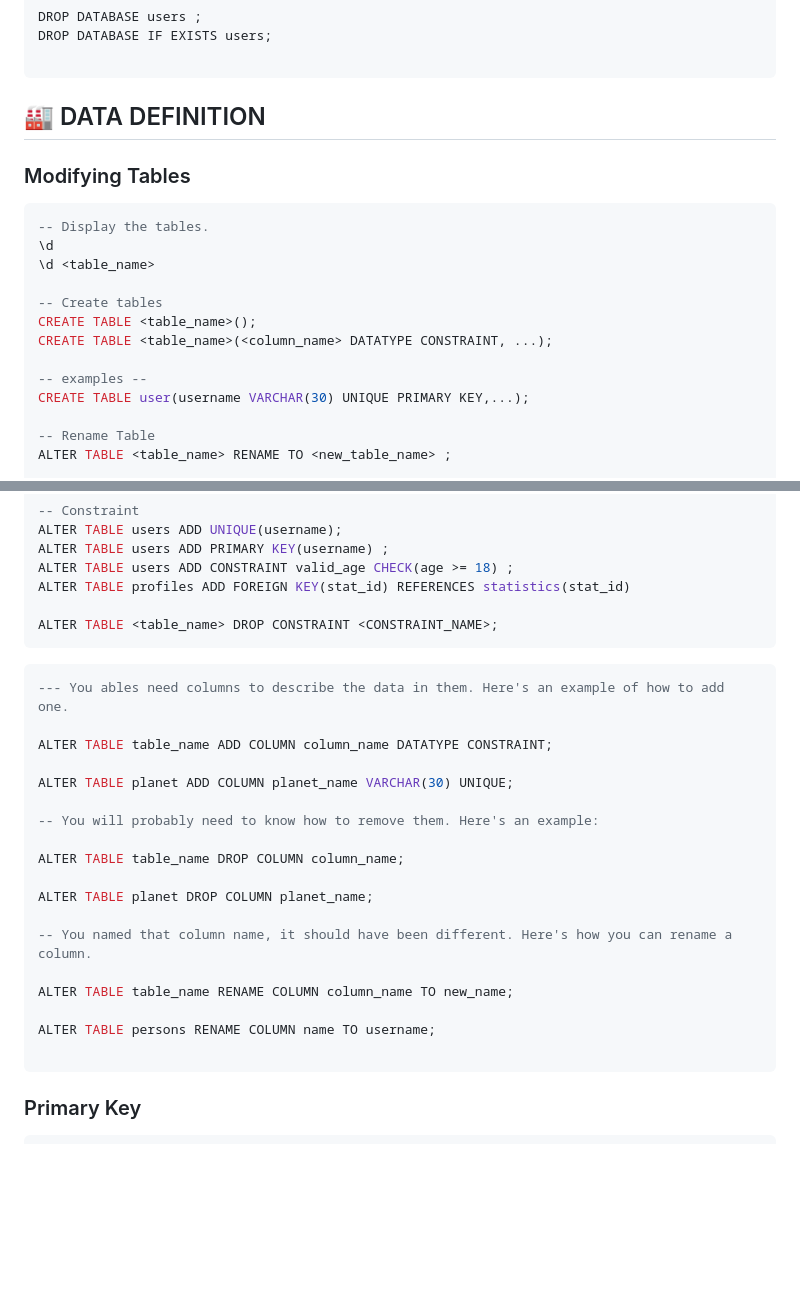
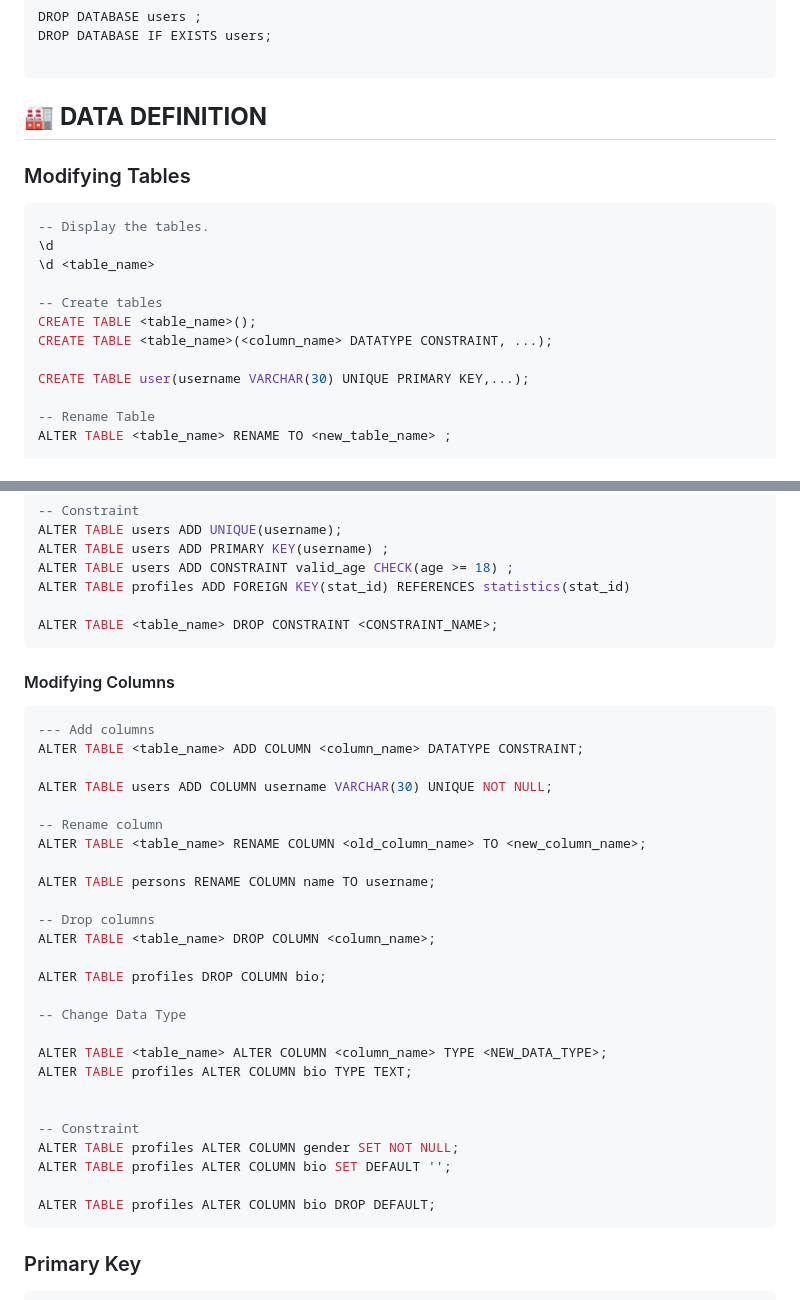
Before and after one commit to sizarcorpse/Postgresverse, a Markdown page: document/101.md, 2 parts joined by grey strips. Rendered like a GitHub page; blank space fills up the shorter version.

Commit message:
feat: update document update modifying columns

````diff
--- a/document/101.md
+++ b/document/101.md
@@ -370,7 +370,7 @@ DROP DATABASE IF EXISTS users;
 
 ```
 
-## 🏭 DATA DEFINITION
+## 🏭 **DATA DEFINITION**
 
 ### Modifying Tables
 
@@ -383,7 +383,6 @@ DROP DATABASE IF EXISTS users;
 CREATE TABLE <table_name>();
 CREATE TABLE <table_name>(<column_name> DATATYPE CONSTRAINT, ...);
 
--- examples --
 CREATE TABLE user(username VARCHAR(30) UNIQUE PRIMARY KEY,...);
 
 -- Rename Table
@@ -405,25 +404,35 @@ ALTER TABLE profiles ADD FOREIGN KEY(stat_id) REFERENCES statistics(stat_id)
 ALTER TABLE <table_name> DROP CONSTRAINT <CONSTRAINT_NAME>;
 ```
 
+#### Modifying Columns
+
 ```sql
---- You ables need columns to describe the data in them. Here's an example of how to add one.
+--- Add columns
+ALTER TABLE <table_name> ADD COLUMN <column_name> DATATYPE CONSTRAINT;
 
-ALTER TABLE table_name ADD COLUMN column_name DATATYPE CONSTRAINT;
+ALTER TABLE users ADD COLUMN username VARCHAR(30) UNIQUE NOT NULL;
 
-ALTER TABLE planet ADD COLUMN planet_name VARCHAR(30) UNIQUE;
-
--- You will probably need to know how to remove them. Here's an example:
-
-ALTER TABLE table_name DROP COLUMN column_name;
-
-ALTER TABLE planet DROP COLUMN planet_name;
-
--- You named that column name, it should have been different. Here's how you can rename a column.
-
-ALTER TABLE table_name RENAME COLUMN column_name TO new_name;
+-- Rename column
+ALTER TABLE <table_name> RENAME COLUMN <old_column_name> TO <new_column_name>;
 
 ALTER TABLE persons RENAME COLUMN name TO username;
 
+-- Drop columns
+ALTER TABLE <table_name> DROP COLUMN <column_name>;
+
+ALTER TABLE profiles DROP COLUMN bio;
+
+-- Change Data Type
+
+ALTER TABLE <table_name> ALTER COLUMN <column_name> TYPE <NEW_DATA_TYPE>;
+ALTER TABLE profiles ALTER COLUMN bio TYPE TEXT;
+
+
+-- Constraint
+ALTER TABLE profiles ALTER COLUMN gender SET NOT NULL;
+ALTER TABLE profiles ALTER COLUMN bio SET DEFAULT '';
+
+ALTER TABLE profiles ALTER COLUMN bio DROP DEFAULT;
 ```
 
 ### Primary Key
````
